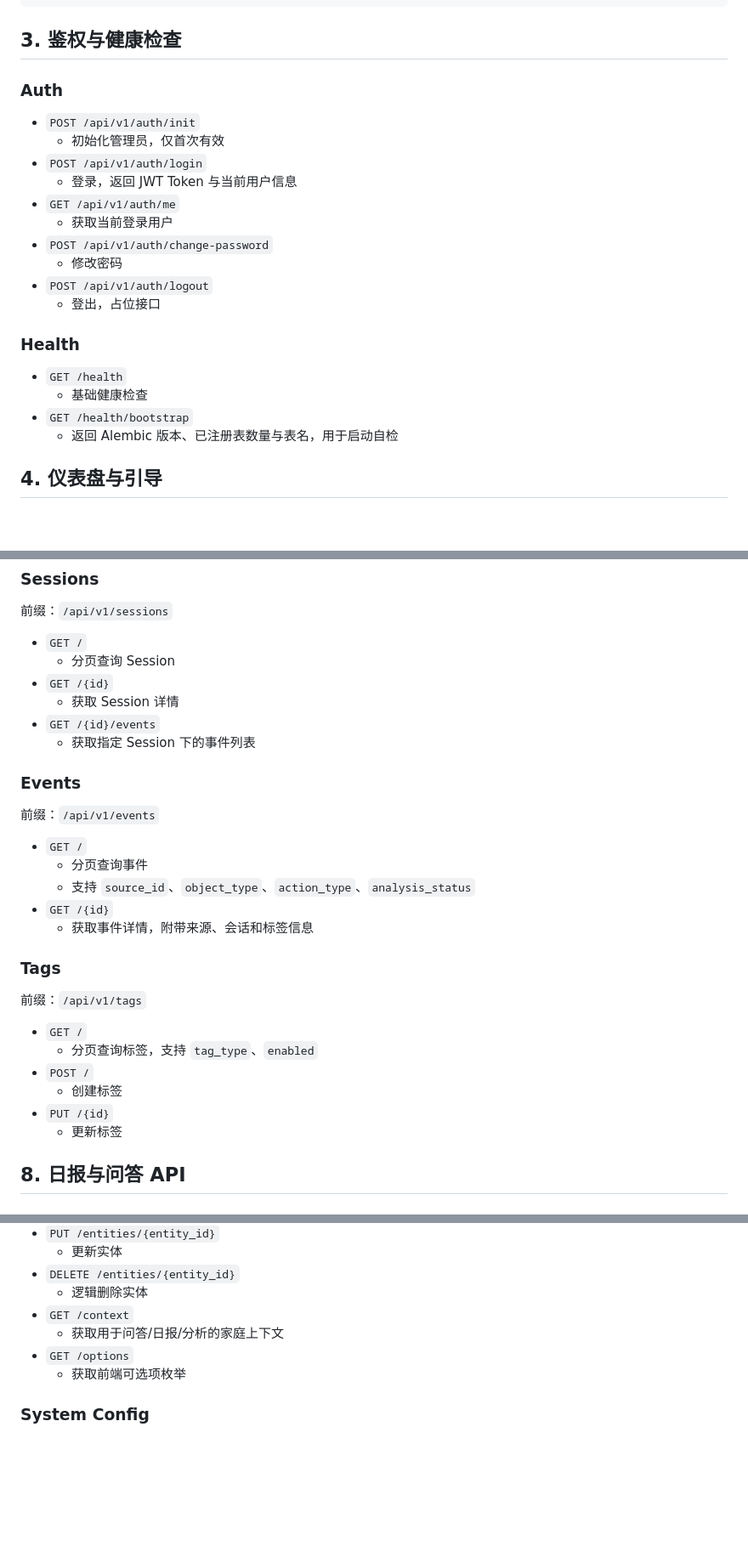
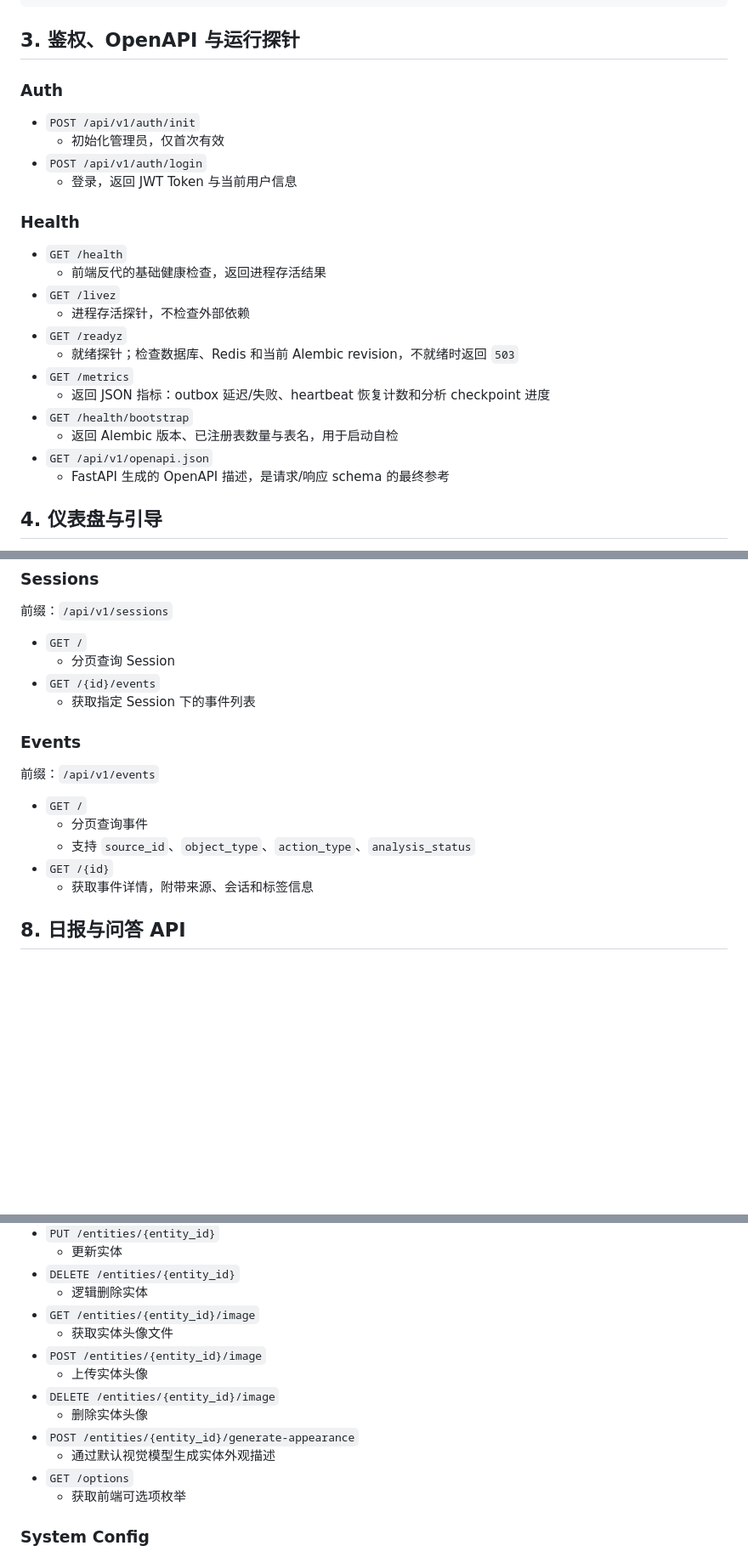
Before and after one commit to q8247990/Video_Dariy, a Markdown page: API.md, 3 parts joined by grey strips. Shown at 85% size. GitHub-like rendering; blank space fills up the shorter version.

````diff
--- a/API.md
+++ b/API.md
@@ -40,7 +40,7 @@
 }
 ```
 
-## 3. 鉴权与健康检查
+## 3. 鉴权、OpenAPI 与运行探针
 
 ### Auth
 
@@ -48,19 +48,21 @@
   - 初始化管理员，仅首次有效
 - `POST /api/v1/auth/login`
   - 登录，返回 JWT Token 与当前用户信息
-- `GET /api/v1/auth/me`
-  - 获取当前登录用户
-- `POST /api/v1/auth/change-password`
-  - 修改密码
-- `POST /api/v1/auth/logout`
-  - 登出，占位接口
 
 ### Health
 
 - `GET /health`
-  - 基础健康检查
+  - 前端反代的基础健康检查，返回进程存活结果
+- `GET /livez`
+  - 进程存活探针，不检查外部依赖
+- `GET /readyz`
+  - 就绪探针；检查数据库、Redis 和当前 Alembic revision，不就绪时返回 `503`
+- `GET /metrics`
+  - 返回 JSON 指标：outbox 延迟/失败、heartbeat 恢复计数和分析 checkpoint 进度
 - `GET /health/bootstrap`
   - 返回 Alembic 版本、已注册表数量与表名，用于启动自检
+- `GET /api/v1/openapi.json`
+  - FastAPI 生成的 OpenAPI 描述，是请求/响应 schema 的最终参考
 
 ## 4. 仪表盘与引导
 
@@ -134,8 +130,6 @@
 
 - `GET /`
   - 分页查询 Session
-- `GET /{id}`
-  - 获取 Session 详情
 - `GET /{id}/events`
   - 获取指定 Session 下的事件列表
 
@@ -148,17 +142,6 @@
   - 支持 `source_id`、`object_type`、`action_type`、`analysis_status`
 - `GET /{id}`
   - 获取事件详情，附带来源、会话和标签信息
-
-### Tags
-
-前缀：`/api/v1/tags`
-
-- `GET /`
-  - 分页查询标签，支持 `tag_type`、`enabled`
-- `POST /`
-  - 创建标签
-- `PUT /{id}`
-  - 更新标签
 
 ## 8. 日报与问答 API
 
@@ -203,8 +186,14 @@
   - 更新实体
 - `DELETE /entities/{entity_id}`
   - 逻辑删除实体
-- `GET /context`
-  - 获取用于问答/日报/分析的家庭上下文
+- `GET /entities/{entity_id}/image`
+  - 获取实体头像文件
+- `POST /entities/{entity_id}/image`
+  - 上传实体头像
+- `DELETE /entities/{entity_id}/image`
+  - 删除实体头像
+- `POST /entities/{entity_id}/generate-appearance`
+  - 通过默认视觉模型生成实体外观描述
 - `GET /options`
   - 获取前端可选项枚举
 
````
Also changed, not shown: other parts of API.md (+9 -16 lines), ARCHITECTURE.en.md (+24 -32 lines), ARCHITECTURE.md (+20 -21 lines).
